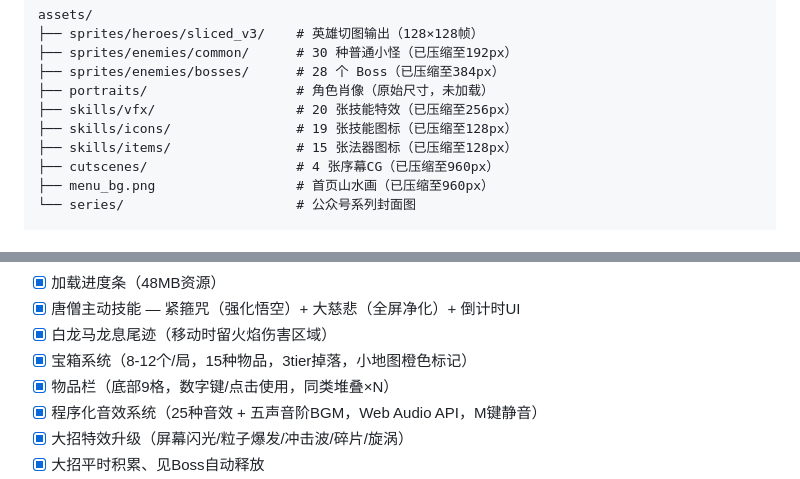
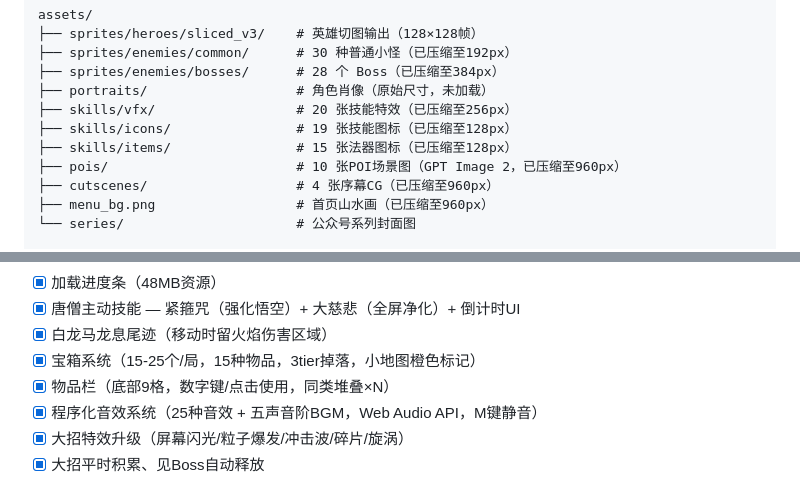
Before and after one commit to leisure3318/journey-to-the-west, a Markdown page: CLAUDE.md, 2 parts joined by grey strips. GitHub-like rendering.

```diff
--- a/CLAUDE.md
+++ b/CLAUDE.md
@@ -154,6 +154,7 @@ assets/
 ├── skills/vfx/                  # 20 张技能特效（已压缩至256px）
 ├── skills/icons/                # 19 张技能图标（已压缩至128px）
 ├── skills/items/                # 15 张法器图标（已压缩至128px）
+├── pois/                        # 10 张POI场景图（GPT Image 2，已压缩至960px）
 ├── cutscenes/                   # 4 张序幕CG（已压缩至960px）
 ├── menu_bg.png                  # 首页山水画（已压缩至960px）
 └── series/                      # 公众号系列封面图
@@ -210,7 +211,7 @@ docs/
 - [x] 加载进度条（48MB资源）
 - [x] 唐僧主动技能 — 紧箍咒（强化悟空）+ 大慈悲（全屏净化）+ 倒计时UI
 - [x] 白龙马龙息尾迹（移动时留火焰伤害区域）
-- [x] 宝箱系统（8-12个/局，15种物品，3tier掉落，小地图橙色标记）
+- [x] 宝箱系统（15-25个/局，15种物品，3tier掉落，小地图橙色标记）
 - [x] 物品栏（底部9格，数字键/点击使用，同类堆叠×N）
 - [x] 程序化音效系统（25种音效 + 五声音阶BGM，Web Audio API，M键静音）
 - [x] 大招特效升级（屏幕闪光/粒子爆发/冲击波/碎片/旋涡）
```
Also changed, not shown: other parts of CLAUDE.md (+27 -1 lines).
